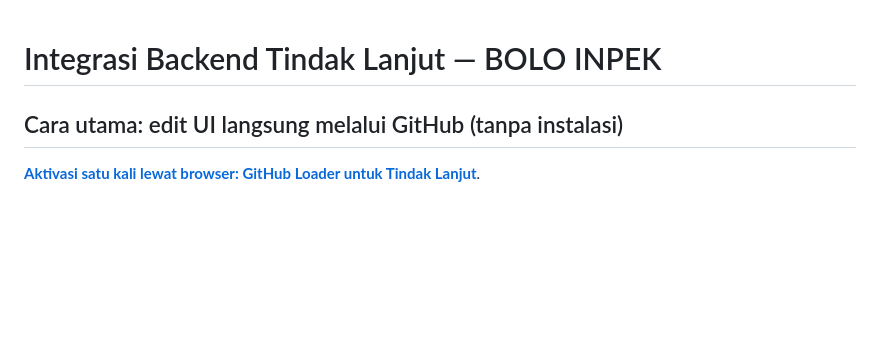
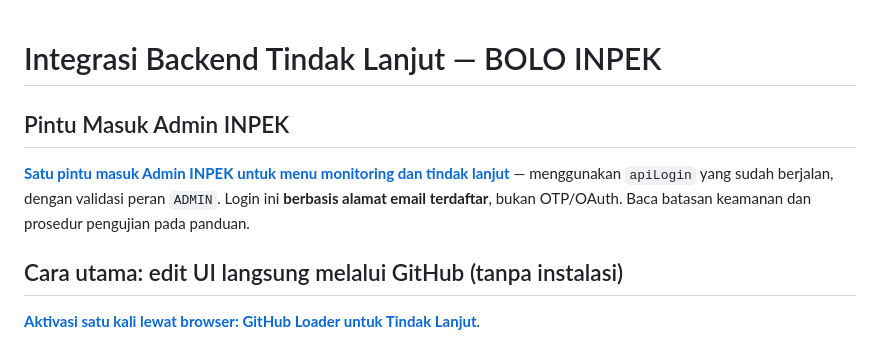
Before and after one commit to bpsblora/bolo-inpek, a Markdown page: backend/tindak-lanjut/README.md, the part around the change. GitHub-like rendering; blank space fills up the shorter version.

Commit message:
docs: link Admin INPEK gate rollout and user acceptance test

```diff
--- a/backend/tindak-lanjut/README.md
+++ b/backend/tindak-lanjut/README.md
@@ -1,4 +1,8 @@
 # Integrasi Backend Tindak Lanjut — BOLO INPEK
+
+## Pintu Masuk Admin INPEK
+
+[**Satu pintu masuk Admin INPEK untuk menu monitoring dan tindak lanjut**](./ADMIN-INPEK-GATE.md) — menggunakan `apiLogin` yang sudah berjalan, dengan validasi peran `ADMIN`. Login ini **berbasis alamat email terdaftar**, bukan OTP/OAuth. Baca batasan keamanan dan prosedur pengujian pada panduan.
 
 ## Cara utama: edit UI langsung melalui GitHub (tanpa instalasi)
 
```
